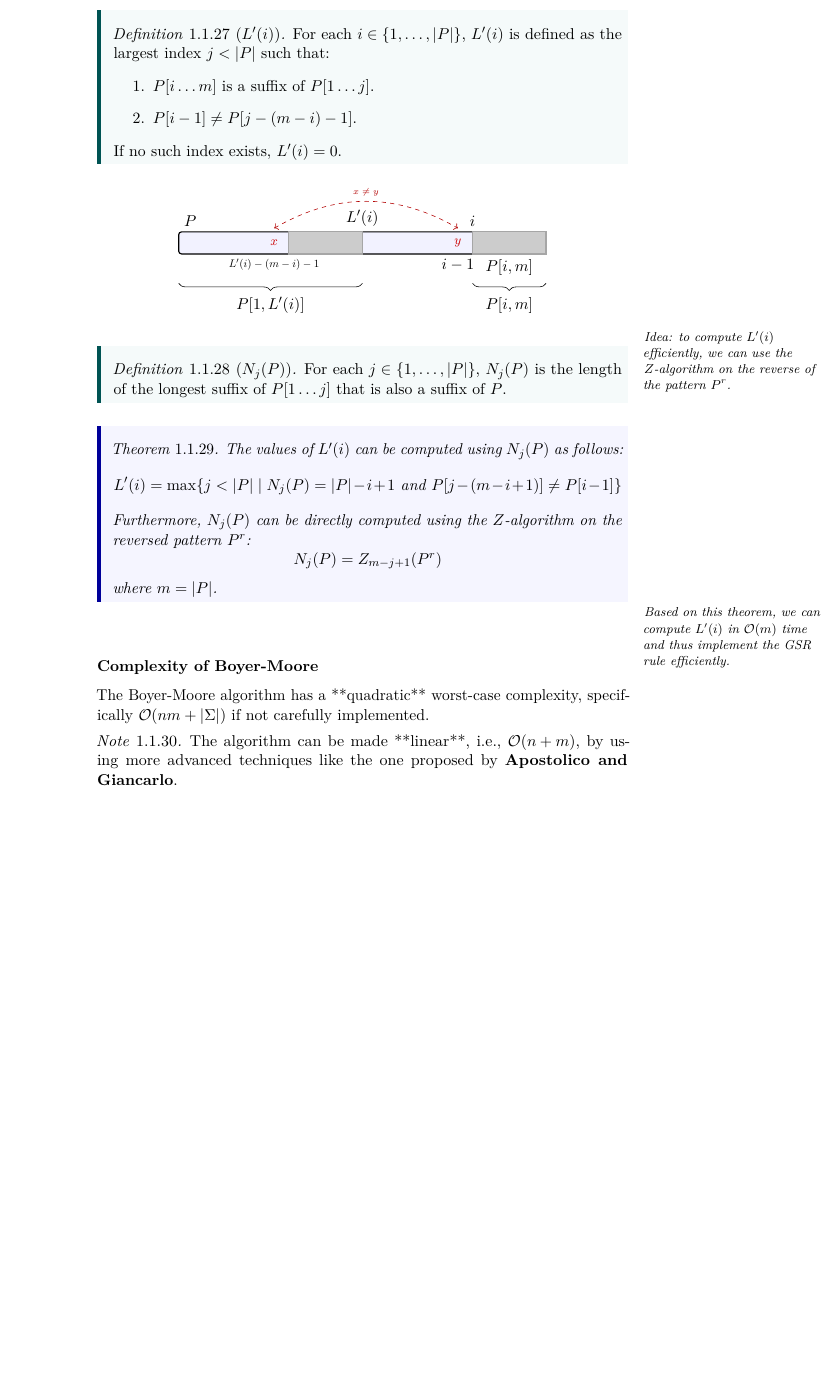
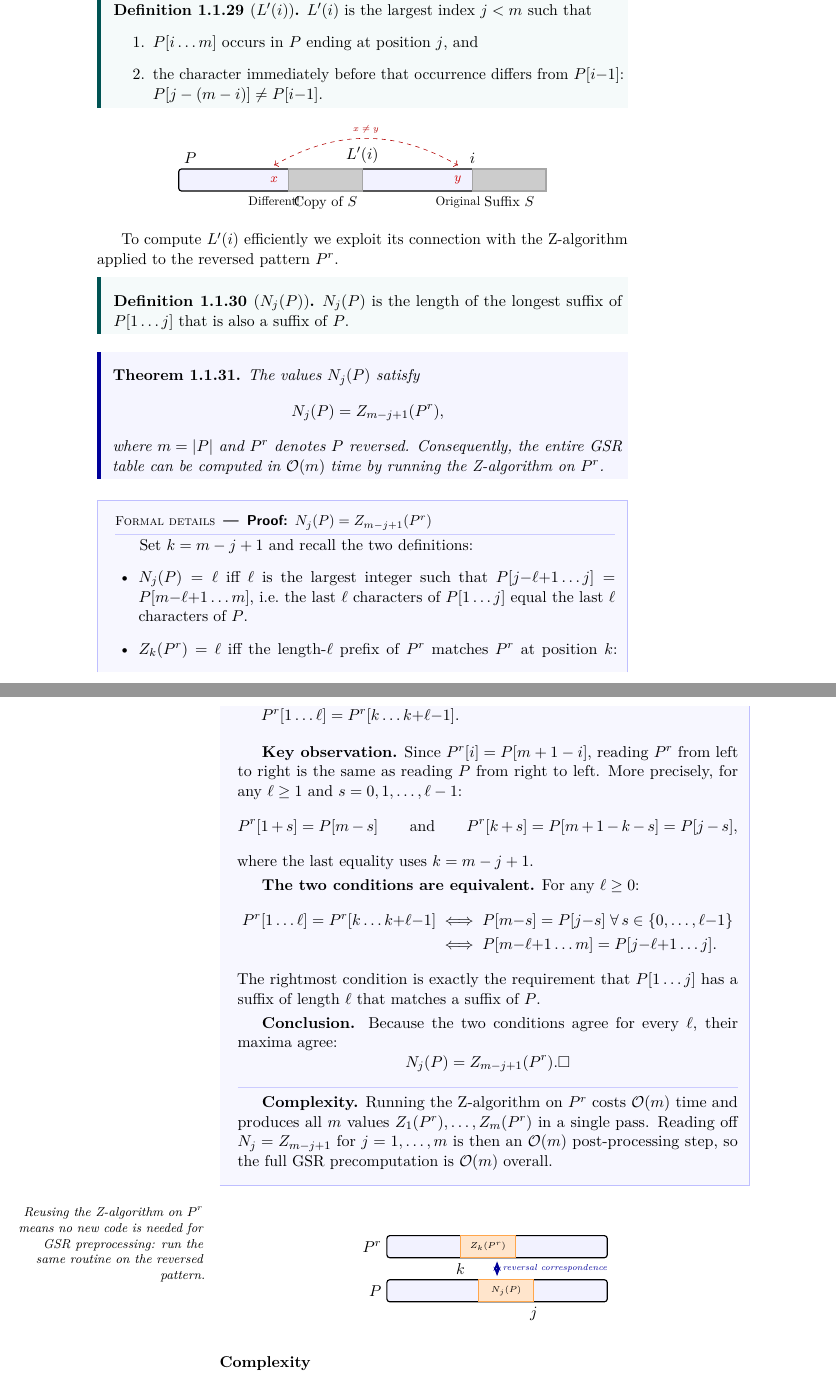
Before and after one commit to TheGhoul21/uniud-advanced-algorithms, a LaTeX book (main.tex, which reads chapters/01-intro.tex): part of page 27 of 31 before the commit and two parts of pages 27 and 28 of 31 after it, the two joined at a grey line, cut so that both start at the same text, the shorter picture padded with empty space. Compiled offline with pdfLaTeX.

Commit message:
Revise Boyer-Moore algorithm section for clarity and detail; update main.pdf

```diff
--- a/chapters/01-intro.tex
+++ b/chapters/01-intro.tex
@@ -2120 +2167,0 @@ The Bad Character Rule can be implemented in two main ways:
-The Good Suffix Rule (GSR) requires finding the rightmost occurrence of a suffix $P[i \dots m]$ that is preceded by a character different from $P[i-1]$. This is captured by the definition of $L'(i)$.
@@ -2121,11 +2181,11 @@ The Good Suffix Rule (GSR) requires finding the rightmost occurrence of a suffix
 
 \begin{definition}[$L'(i)$]
-For each $i \in \{1, \dots, |P|\}$, $L'(i)$ is defined as the largest index $j < |P|$ such that:
+  $L'(i)$ is the largest index $j < m$ such that
   \begin{enumerate}
-    \item $P[i \dots m]$ is a suffix of $P[1 \dots j]$.
-    \item $P[i-1] \neq P[j - (m-i) - 1]$.
+    \item $P[i\ldots m]$ occurs in $P$ ending at position $j$, and
+    \item the character immediately before that occurrence differs from
+          $P[i{-}1]$: $P[j - (m-i)] \neq P[i{-}1]$.
   \end{enumerate}
-If no such index exists, $L'(i) = 0$.
 \end{definition}
 
 \begin{center}
@@ -2135,54 +2195,101 @@ If no such index exists, $L'(i) = 0$.
     suffix/.style={fill=gray!40, draw=gray!70, thick},
     mismatch/.style={red!80!black, font=\footnotesize\ttfamily\bfseries}
 ]
-    % Main pattern bar
     \draw[pbar] (0,-0.3) rectangle (10, 0.3);
     \node[above right] at (0, 0.3) {$P$};
 
-    % Suffix P[i..m]
     \draw[suffix] (8, -0.3) rectangle (10, 0.3);
     \node[above] at (8, 0.3) {$i$};
-    \node[below] at (9, -0.3) {$P[i, m]$};
-
-    % Copy in P[1..L'(i)]
+    \node[below] at (9, -0.3) {\small Suffix $S$};
+
     \draw[suffix] (3, -0.3) rectangle (5, 0.3);
     \node[above] at (5, 0.3) {$L'(i)$};
-
-    % Mismatch characters
+    \node[below] at (4, -0.3) {\small Copy of $S$};
+
     \node[mismatch] at (7.6, 0) {$y$};
-    \node[below] at (7.6, -0.3) {$i-1$};
+    \node[below] at (7.6, -0.3) {\scalebox{0.8}{Original}};
 
     \node[mismatch] at (2.6, 0) {$x$};
-    \node[below] at (2.6, -0.3) {\scalebox{0.7}{$L'(i)-(m-i)-1$}};
-
-    % Connection arc for mismatch
-    \draw[<->, dashed, red!70!black, bend left=30] (2.6, 0.4) to node[midway, above, font=\tiny] {$x \neq y$} (7.6, 0.4);
-
-    % Braces
-    \draw[decorate, decoration={brace, amplitude=5pt, mirror}] (0, -1.1) -- (5, -1.1) node[midway, below=6pt] {$P[1, L'(i)]$};
-    \draw[decorate, decoration={brace, amplitude=5pt, mirror}] (8, -1.1) -- (10, -1.1) node[midway, below=6pt] {$P[i, m]$};
+    \node[below] at (2.6, -0.3) {\scalebox{0.8}{Different!}};
+
+    \draw[<->, dashed, red!70!black, bend left=30]
+      (2.6, 0.4) to node[midway, above, font=\tiny] {$x \neq y$} (7.6, 0.4);
 \end{tikzpicture}
 \end{center}
 
-\aside[-2ex]{Idea: to compute $L'(i)$ efficiently, we can use the $Z$-algorithm on the reverse of the pattern $P^r$.}
+To compute $L'(i)$ efficiently we exploit its connection with the
+Z-algorithm applied to the reversed pattern $P^r$.
 
 \begin{definition}[$N_j(P)$]
-For each $j \in \{1, \dots, |P|\}$, $N_j(P)$ is the length of the longest suffix of $P[1 \dots j]$ that is also a suffix of $P$.
+  $N_j(P)$ is the length of the longest suffix of $P[1\ldots j]$ that is
+  also a suffix of $P$.
 \end{definition}
 
 \begin{theorem}
-The values of $L'(i)$ can be computed using $N_j(P)$ as follows:
-\[ L'(i) = \max \{ j < |P| \mid N_j(P) = |P| - i + 1 \text{ and } P[j - (m-i+1)] \neq P[i-1] \} \]
-Furthermore, $N_j(P)$ can be directly computed using the $Z$-algorithm on the reversed pattern $P^r$:
-\[ N_j(P) = Z_{m-j+1}(P^r) \]
-where $m = |P|$.
+  The values $N_j(P)$ satisfy
+  \[
+    N_j(P) = Z_{m-j+1}(P^r),
+  \]
+  where $m = |P|$ and $P^r$ denotes $P$ reversed.
+  Consequently, the entire GSR table can be computed in $\Oh{m}$ time by
+  running the Z-algorithm on $P^r$.
 \end{theorem}
 
-\aside[-2ex]{Based on this theorem, we can compute $L'(i)$ in $\Oh{m}$ time and thus implement the GSR rule efficiently.}
-
-\subsubsection{Complexity of Boyer-Moore}
-The Boyer-Moore algorithm has a **quadratic** worst-case complexity, specifically $\Oh{nm + |\Sigma|}$ if not carefully implemented.
-\note{The algorithm can be made **linear**, i.e., $\Oh{n+m}$, by using more advanced techniques like the one proposed by \textbf{Apostolico and Giancarlo}.}
+\begin{formaldetails}[{Proof: $N_j(P) = Z_{m-j+1}(P^r)$}]
+  Set $k = m - j + 1$ and recall the two definitions:
+  \begin{itemize}[leftmargin=1.5em]
+    \item $N_j(P) = \ell$ iff $\ell$ is the largest integer such that
+          $P[j{-}\ell{+}1 \ldots j] = P[m{-}\ell{+}1 \ldots m]$,
+          i.e.\ the last $\ell$ characters of $P[1\ldots j]$ equal the
+          last $\ell$ characters of $P$.
+    \item $Z_k(P^r) = \ell$ iff the length-$\ell$ prefix of $P^r$
+          matches $P^r$ at position~$k$:
+          $P^r[1\ldots\ell] = P^r[k\ldots k{+}\ell{-}1]$.
+  \end{itemize}
+
+  \smallskip
+  \textbf{Key observation.}
+  Since $P^r[i] = P[m+1-i]$, reading $P^r$ from left to right is
+  the same as reading $P$ from right to left.
+  More precisely, for any $\ell \geq 1$ and $s = 0,1,\ldots,\ell-1$:
+  \[
+    P^r[1+s] = P[m - s]
+    \qquad\text{and}\qquad
+    P^r[k+s] = P[m+1-k-s] = P[j - s],
+  \]
+  where the last equality uses $k = m - j + 1$.
+
+  \smallskip
+  \textbf{The two conditions are equivalent.}
+  For any $\ell \geq 0$:
+  \begin{align*}
+    P^r[1\ldots\ell] = P^r[k\ldots k{+}\ell{-}1]
+    &\iff P[m{-}s] = P[j{-}s]
+          \;\forall\, s \in \{0,\ldots,\ell{-}1\} \\
+    &\iff P[m{-}\ell{+}1\ldots m] = P[j{-}\ell{+}1\ldots j].
+  \end{align*}
+  The rightmost condition is exactly the requirement that
+  $P[1\ldots j]$ has a suffix of length $\ell$ that matches a suffix of $P$.
+
+  \smallskip
+  \textbf{Conclusion.}
+  Because the two conditions agree for every $\ell$, their maxima agree:
+  \[
+    N_j(P) = Z_{m-j+1}(P^r). \hfill\square
+  \]
+
+  \lprulesep
+
+  \textbf{Complexity.}
+  Running the Z-algorithm on $P^r$ costs $\Oh{m}$ time and produces all
+  $m$ values $Z_1(P^r), \ldots, Z_m(P^r)$ in a single pass.
+  Reading off $N_j = Z_{m-j+1}$ for $j = 1,\ldots,m$ is then an
+  $\Oh{m}$ post-processing step, so the full GSR precomputation is
+  $\Oh{m}$ overall.
+\end{formaldetails}
+
+\aside{Reusing the Z-algorithm on $P^r$ means no new code is needed for
+GSR preprocessing: run the same routine on the reversed pattern.}
 
 \begin{center}
 \begin{tikzpicture}[
@@ -2190,23 +2297,22 @@ The Boyer-Moore algorithm has a **quadratic** worst-case complexity, specificall
     pbar/.style={draw, fill=blue!5, thick, rounded corners=2pt},
     suffix/.style={fill=orange!20, draw=orange!70, thick},
 ]
-    % P^r bar
     \draw[pbar] (0, 0) rectangle (6, 0.6);
     \node[left] at (0, 0.3) {$P^r$};
 
-    % Z-box on P^r
     \draw[suffix] (2, 0) rectangle (3.5, 0.6) node[midway, font=\tiny] {$Z_k(P^r)$};
     \node[below] at (2, 0) {$k$};
 
-    % P bar reversed
     \draw[pbar] (0, -1.2) rectangle (6, -0.6);
     \node[left] at (0, -0.9) {$P$};
 
-    % Corresponding N_j(P)
     \draw[suffix] (2.5, -1.2) rectangle (4, -0.6) node[midway, font=\tiny] {$N_j(P)$};
     \node[below] at (4, -1.2) {$j$};
 
-    % Relation arrow
-    \draw[<->, thick, Stealth-Stealth, blue!60!black] (3, -0.1) -- (3, -0.5) node[midway, right, font=\tiny\itshape] {reverse correspondence};
+    \draw[<->, thick, Stealth-Stealth, blue!60!black]
+      (3, -0.1) -- (3, -0.5)
+      node[midway, right, font=\tiny\itshape] {reversal correspondence};
 \end{tikzpicture}
 \end{center}
+
+\subsubsection{Complexity}
```
Also changed, not shown: main.pdf, chapters/01-intro.tex (186 more changed lines). Lines whose indentation alone changed are shown as unchanged.
